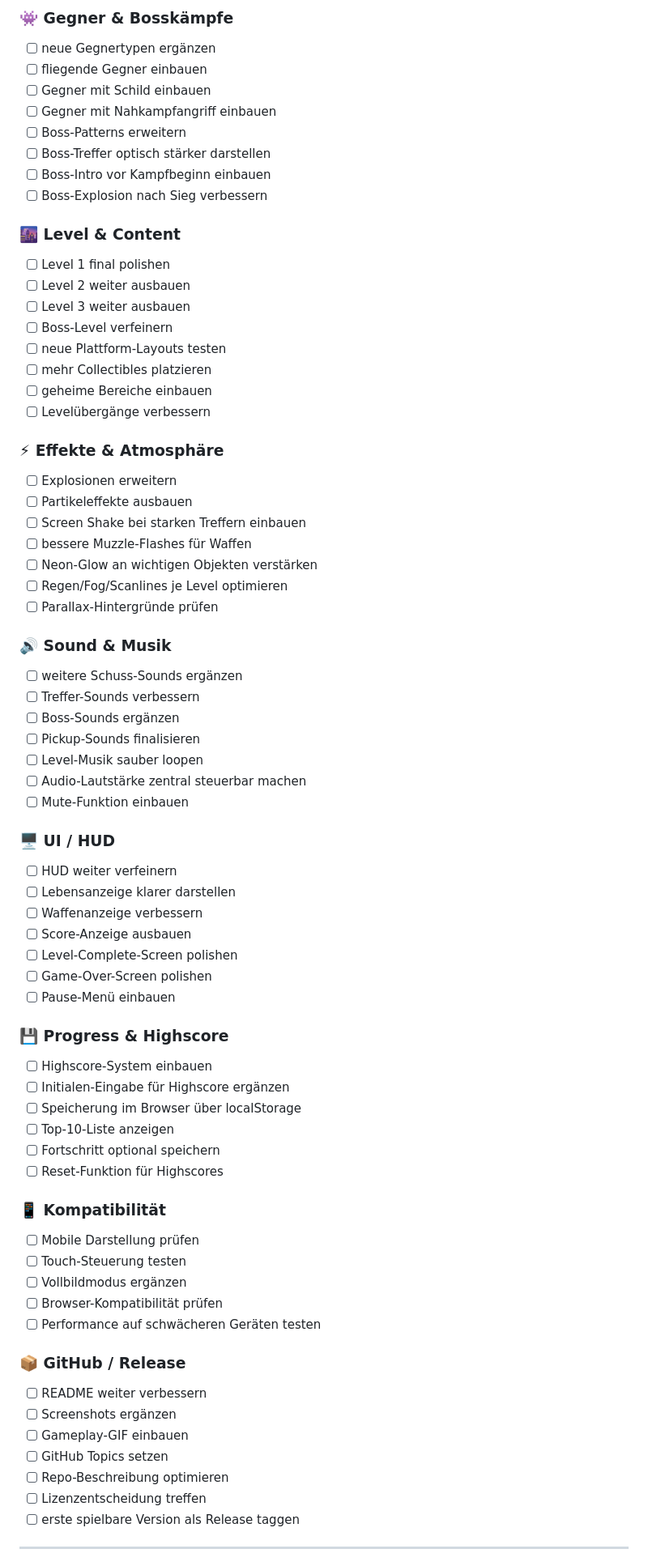
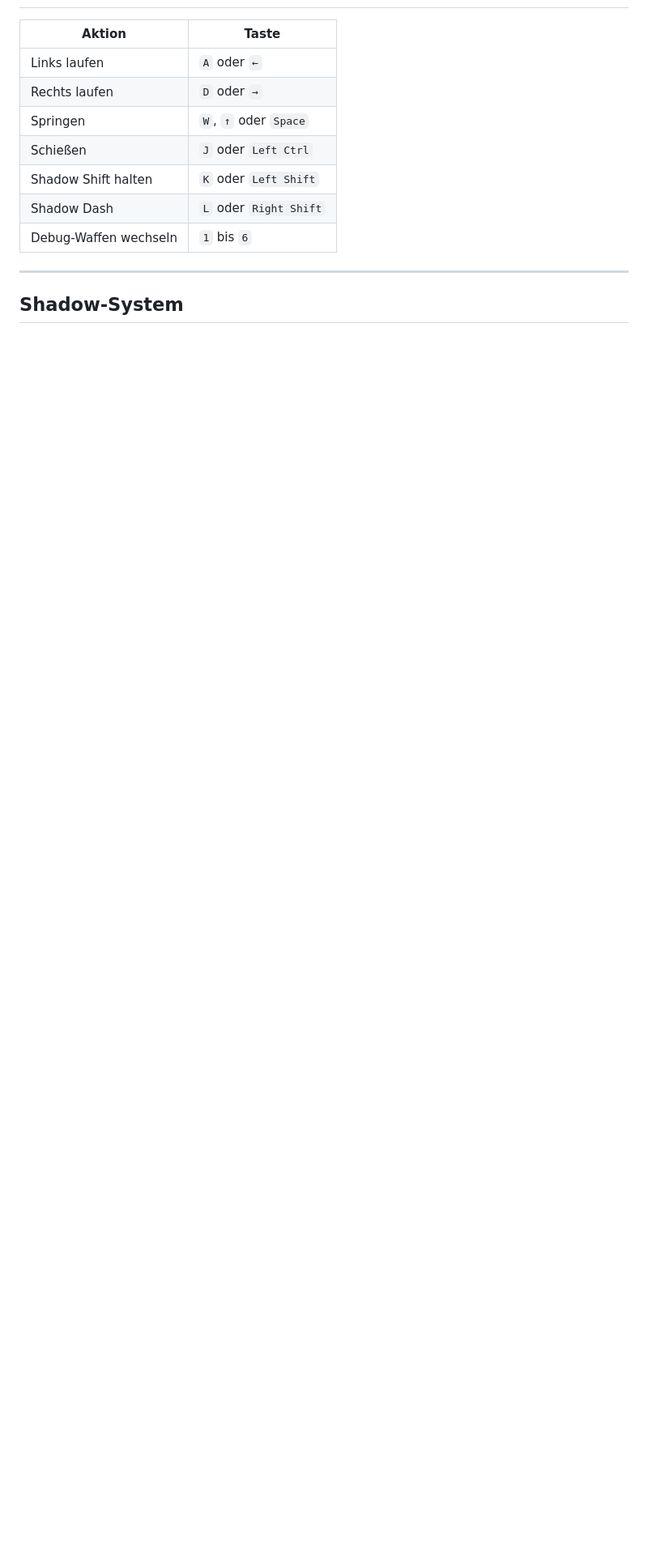
Before and after one commit to Ruddat/shadowrunner, a Markdown page: README.md, the part around one of its changes. Shown at 81% size. Rendered like a GitHub page; blank space fills up the shorter version.

Commit message:
Update README with current ShadowRunner features

```diff
--- a/README.md
+++ b/README.md
@@ -76,82 +65,14 @@ Das Spiel setzt auf direkte Steuerung, schnelles Feedback, sichtbare Powerups un
-### 👾 Gegner & Bosskämpfe
-
-- [ ] neue Gegnertypen ergänzen
-- [ ] fliegende Gegner einbauen
-- [ ] Gegner mit Schild einbauen
-- [ ] Gegner mit Nahkampfangriff einbauen
-- [ ] Boss-Patterns erweitern
-- [ ] Boss-Treffer optisch stärker darstellen
-- [ ] Boss-Intro vor Kampfbeginn einbauen
-- [ ] Boss-Explosion nach Sieg verbessern
-
-### 🌆 Level & Content
-
-- [ ] Level 1 final polishen
-- [ ] Level 2 weiter ausbauen
-- [ ] Level 3 weiter ausbauen
-- [ ] Boss-Level verfeinern
-- [ ] neue Plattform-Layouts testen
-- [ ] mehr Collectibles platzieren
-- [ ] geheime Bereiche einbauen
-- [ ] Levelübergänge verbessern
-
-### ⚡ Effekte & Atmosphäre
-
-- [ ] Explosionen erweitern
-- [ ] Partikeleffekte ausbauen
-- [ ] Screen Shake bei starken Treffern einbauen
-- [ ] bessere Muzzle-Flashes für Waffen
-- [ ] Neon-Glow an wichtigen Objekten verstärken
-- [ ] Regen/Fog/Scanlines je Level optimieren
-- [ ] Parallax-Hintergründe prüfen
-
-### 🔊 Sound & Musik
-
-- [ ] weitere Schuss-Sounds ergänzen
-- [ ] Treffer-Sounds verbessern
-- [ ] Boss-Sounds ergänzen
-- [ ] Pickup-Sounds finalisieren
-- [ ] Level-Musik sauber loopen
-- [ ] Audio-Lautstärke zentral steuerbar machen
-- [ ] Mute-Funktion einbauen
-
-### 🖥️ UI / HUD
-
-- [ ] HUD weiter verfeinern
-- [ ] Lebensanzeige klarer darstellen
-- [ ] Waffenanzeige verbessern
-- [ ] Score-Anzeige ausbauen
-- [ ] Level-Complete-Screen polishen
-- [ ] Game-Over-Screen polishen
-- [ ] Pause-Menü einbauen
-
-### 💾 Progress & Highscore
-
-- [ ] Highscore-System einbauen
-- [ ] Initialen-Eingabe für Highscore ergänzen
-- [ ] Speicherung im Browser über localStorage
-- [ ] Top-10-Liste anzeigen
-- [ ] Fortschritt optional speichern
-- [ ] Reset-Funktion für Highscores
-
-### 📱 Kompatibilität
-
-- [ ] Mobile Darstellung prüfen
-- [ ] Touch-Steuerung testen
-- [ ] Vollbildmodus ergänzen
-- [ ] Browser-Kompatibilität prüfen
-- [ ] Performance auf schwächeren Geräten testen
-
-### 📦 GitHub / Release
-
-- [ ] README weiter verbessern
-- [ ] Screenshots ergänzen
-- [ ] Gameplay-GIF einbauen
-- [ ] GitHub Topics setzen
-- [ ] Repo-Beschreibung optimieren
-- [ ] Lizenzentscheidung treffen
-- [ ] erste spielbare Version als Release taggen
+| Aktion | Taste |
+|---|---|
+| Links laufen | `A` oder `←` |
+| Rechts laufen | `D` oder `→` |
+| Springen | `W`, `↑` oder `Space` |
+| Schießen | `J` oder `Left Ctrl` |
+| Shadow Shift halten | `K` oder `Left Shift` |
+| Shadow Dash | `L` oder `Right Shift` |
+| Debug-Waffen wechseln | `1` bis `6` |
 
 ---
 
+## Shadow-System
 
```
Also changed, not shown: other parts of README.md (+296 -49 lines).
